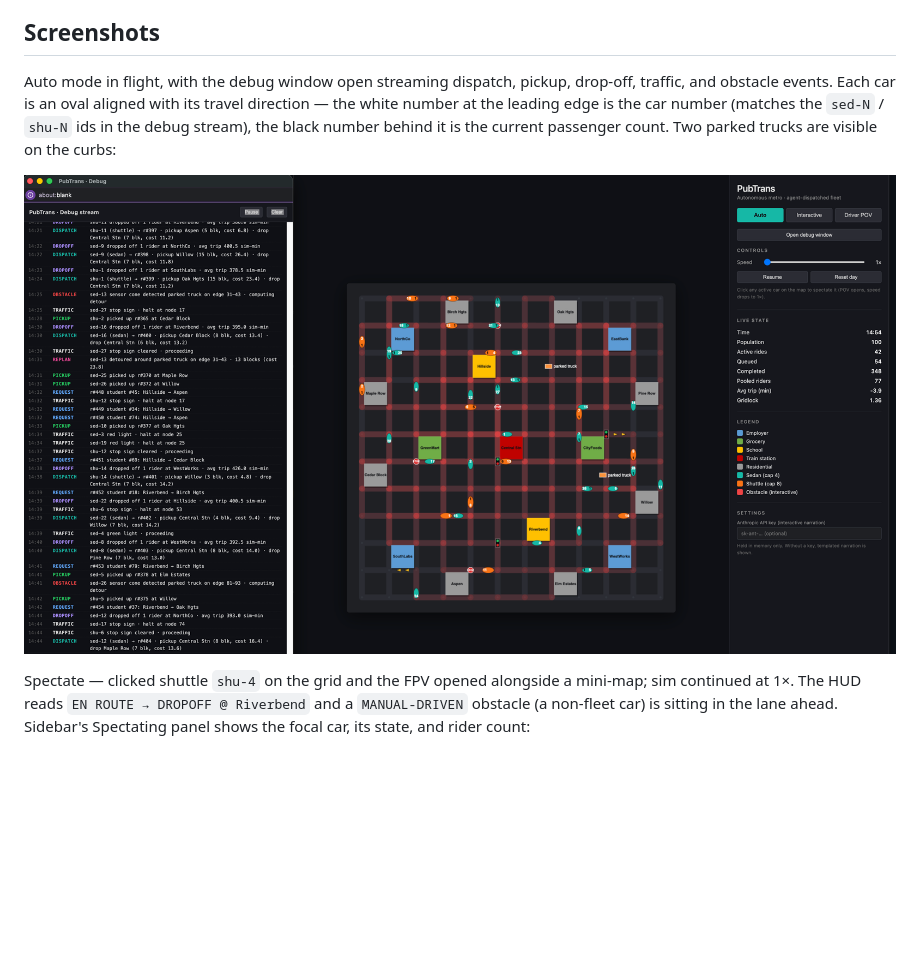
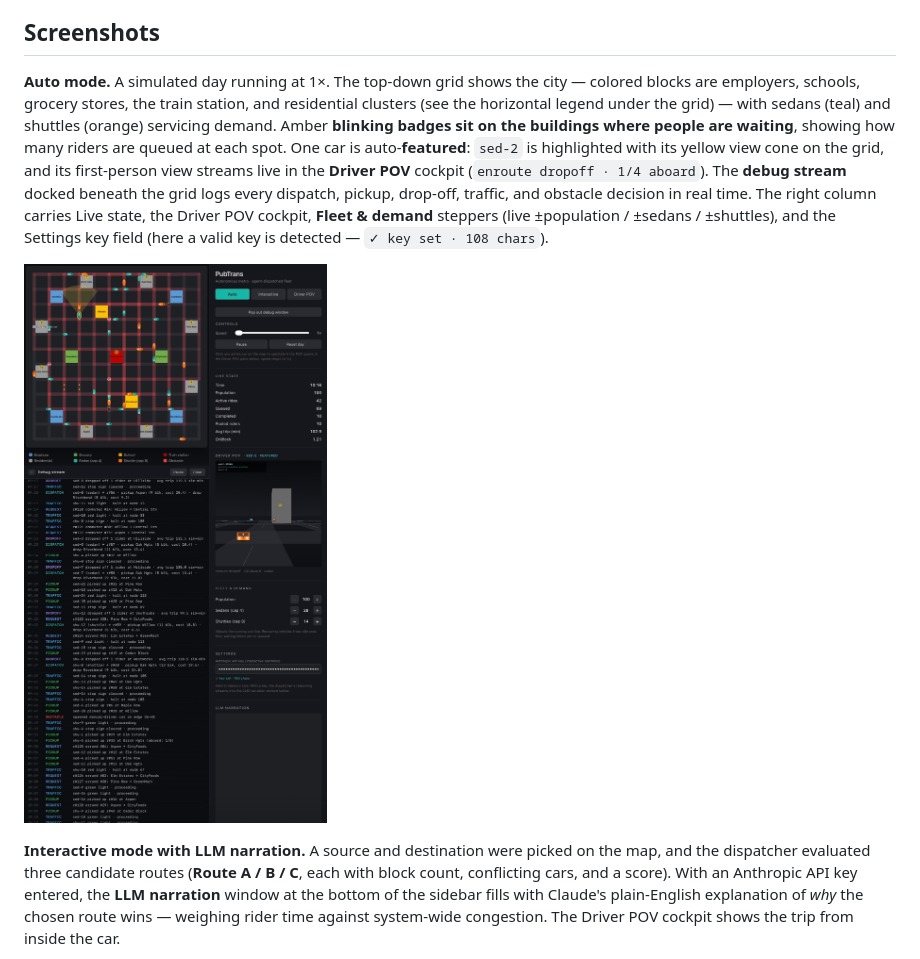
Before and after one commit to jsherman999/pubtrans_solved, a Markdown page: README.md, the part around one of its changes. Drawn GitHub-style; pictures changed too: docs/auto-mode-with-debug.png (deleted), docs/auto-mode.jpeg (added); blank space fills up the shorter version.

```diff
--- a/README.md
+++ b/README.md
@@ -16,9 +16,9 @@ Once GitHub Pages is enabled for this repo, the app runs in the browser — no i
 
 ## Screenshots
 
-Auto mode in flight, with the debug window open streaming dispatch, pickup, drop-off, traffic, and obstacle events. Each car is an oval aligned with its travel direction — the white number at the leading edge is the car number (matches the `sed-N` / `shu-N` ids in the debug stream), the black number behind it is the current passenger count. Two parked trucks are visible on the curbs:
+**Auto mode.** A simulated day running at 1×. The top-down grid shows the city — colored blocks are employers, schools, grocery stores, the train station, and residential clusters (see the horizontal legend under the grid) — with sedans (teal) and shuttles (orange) servicing demand. Amber **blinking badges sit on the buildings where people are waiting**, showing how many riders are queued at each spot. One car is auto-**featured**: `sed-2` is highlighted with its yellow view cone on the grid, and its first-person view streams live in the **Driver POV** cockpit (`enroute dropoff · 1/4 aboard`). The **debug stream** docked beneath the grid logs every dispatch, pickup, drop-off, traffic, and obstacle decision in real time. The right column carries Live state, the Driver POV cockpit, **Fleet & demand** steppers (live ±population / ±sedans / ±shuttles), and the Settings key field (here a valid key is detected — `✓ key set · 108 chars`).
 
-![Auto mode with debug window](docs/auto-mode-with-debug.png)
+![Auto mode — grid, waiting-rider badges, featured-car POV, and live debug stream](docs/auto-mode.jpeg)
 
-Spectate — clicked shuttle `shu-4` on the grid and the FPV opened alongside a mini-map; sim continued at 1×. The HUD reads `EN ROUTE → DROPOFF @ Riverbend` and a `MANUAL-DRIVEN` obstacle (a non-fleet car) is sitting in the lane ahead. Sidebar's Spectating panel shows the focal car, its state, and rider count:
+**Interactive mode with LLM narration.** A source and destination were picked on the map, and the dispatcher evaluated three candidate routes (**Route A / B / C**, each with block count, conflicting cars, and a score). With an Anthropic API key entered, the **LLM narration** window at the bottom of the sidebar fills with Claude's plain-English explanation of *why* the chosen route wins — weighing rider time against system-wide congestion. The Driver POV cockpit shows the trip from inside the car.
 
```
Also changed, not shown: other parts of README.md (+2 -6 lines), docs/driver-pov-narration.png (deleted), docs/interactive-narration.jpeg (added), docs/spectate-shuttle-fpv.png (deleted).
